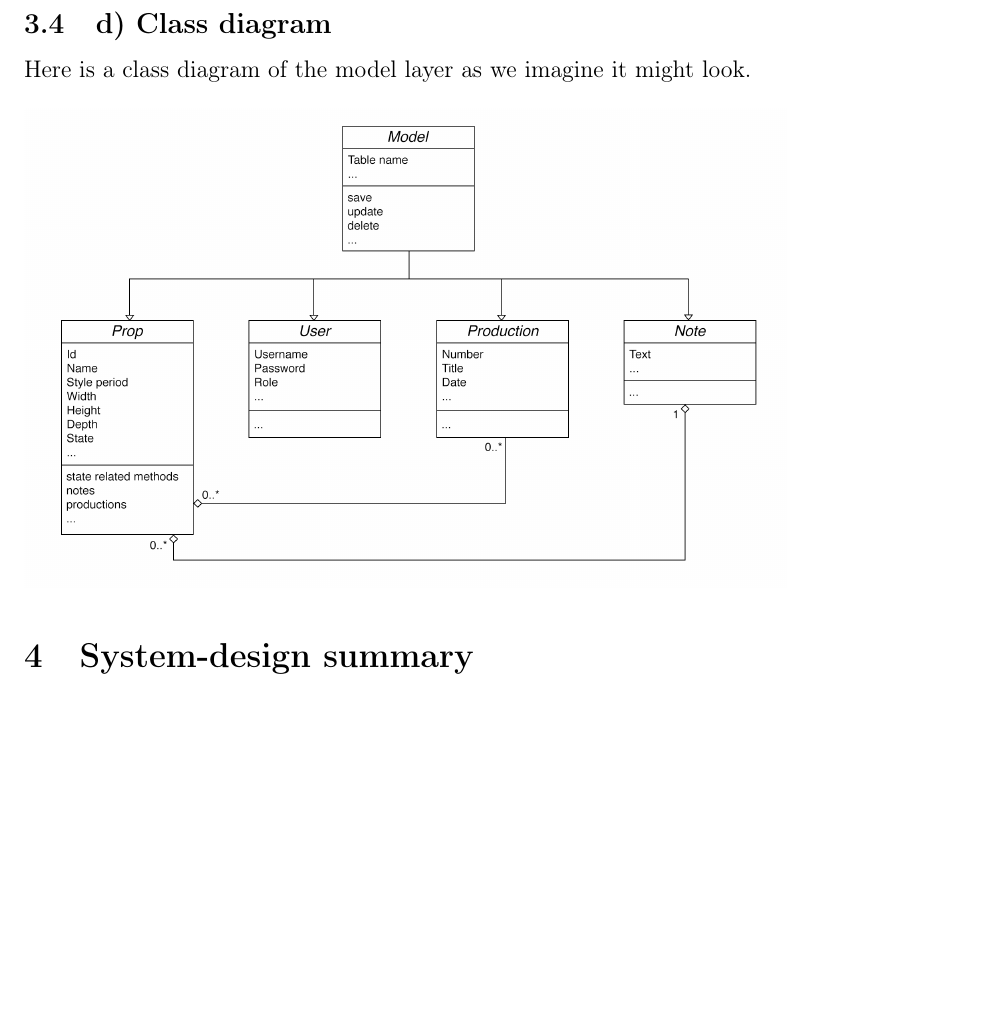
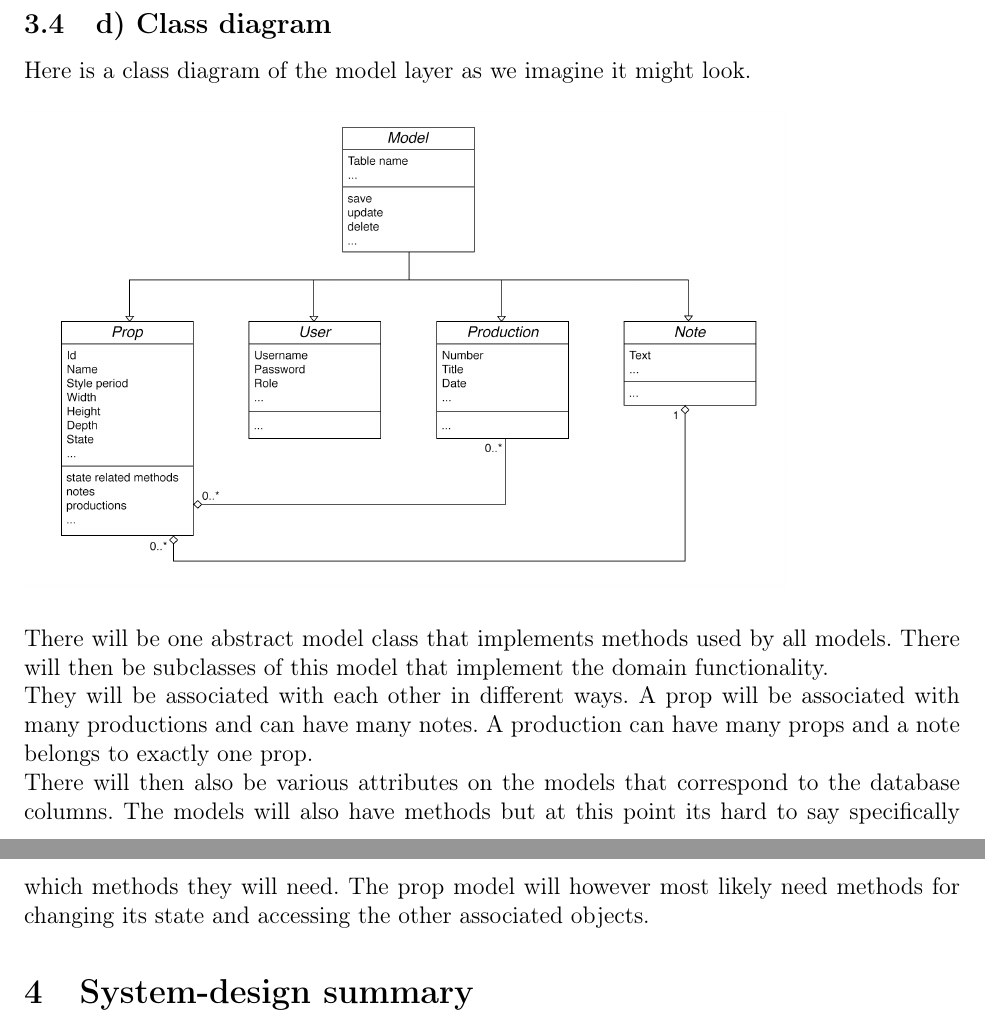
Before and after one commit to Project-Props/Delrapport-2, a LaTeX document (Delrapport-2.tex): part of page 8 of 12 before the commit and two parts of pages 8 and 9 of 12 after it, the two joined at a grey line, cut so that both start at the same text, the shorter picture padded with empty space. Compiled offline with pdfLaTeX.

Commit message:
write something about the class diagram

```diff
--- a/Delrapport-2.tex
+++ b/Delrapport-2.tex
@@ -302,6 +302,11 @@ Here is a class diagram of the model layer as we imagine it might look.
 \newline
 \newline
 \includegraphics[scale=0.2]{class-diagram.png}
+\newline
+\newline
+There will be one abstract model class that implements methods used by all models. There will then be subclasses of this model that implement the domain functionality.\\
+They will be associated with each other in different ways. A prop will be associated with many productions and can have many notes. A production can have many props and a note belongs to exactly one prop.\\
+There will then also be various attributes on the models that correspond to the database columns. The models will also have methods but at this point its hard to say specifically which methods they will need. The prop model will however most likely need methods for changing its state and accessing the other associated objects.
 \section{System-design summary}
 As we have not started coding yet a summary of the system-design so far, will be very abstract. So far we have used a lot of resources on the initial planning, both internal in the group, and in cooperation with the client, to ensure that our initial design-plan meets the expectations the client have for the new system. This has been a some what difficult task, as the new system will cause the client to change how they administratively handle the props. \\
 Right now our main tasks will be to create the mySQL database, which involve transferring all of the data in the current system to our new system and adapt it to the fit the new database-design. We will, when possible, in this process, begin the PHP-coding and in that way develop back- and front-end simultaneously.
```
